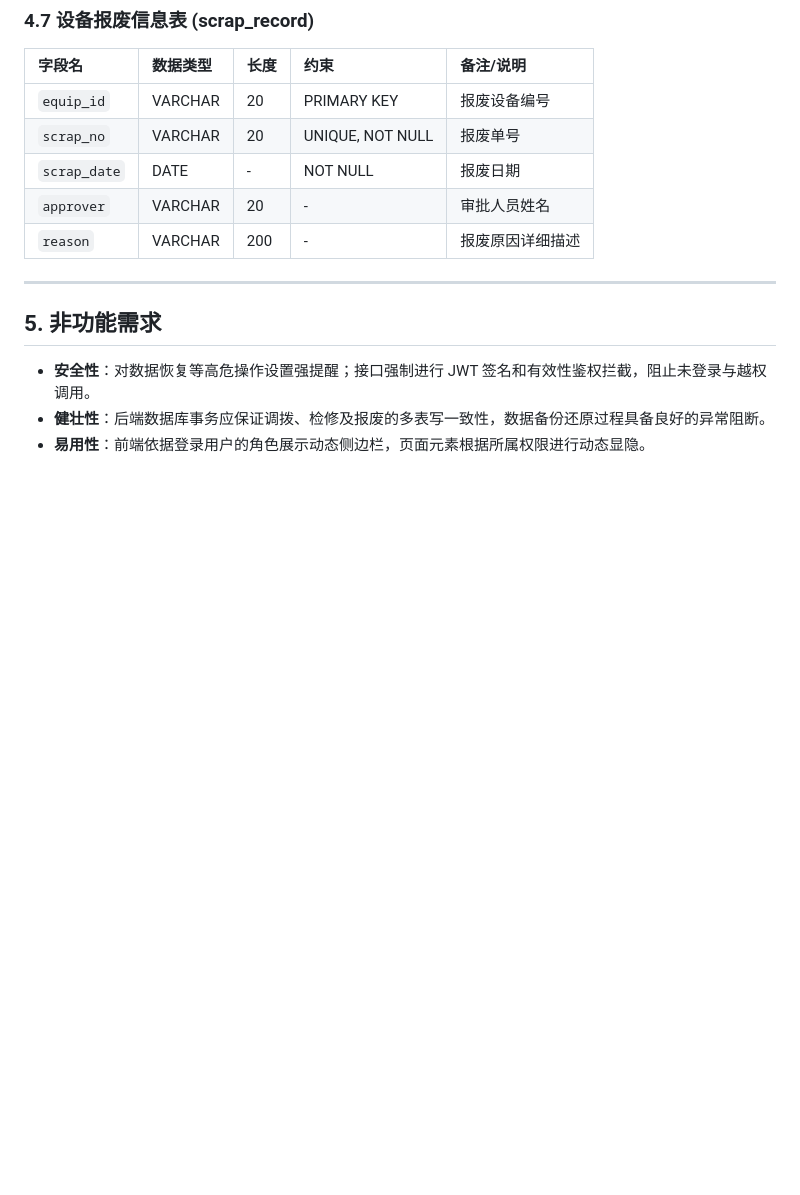
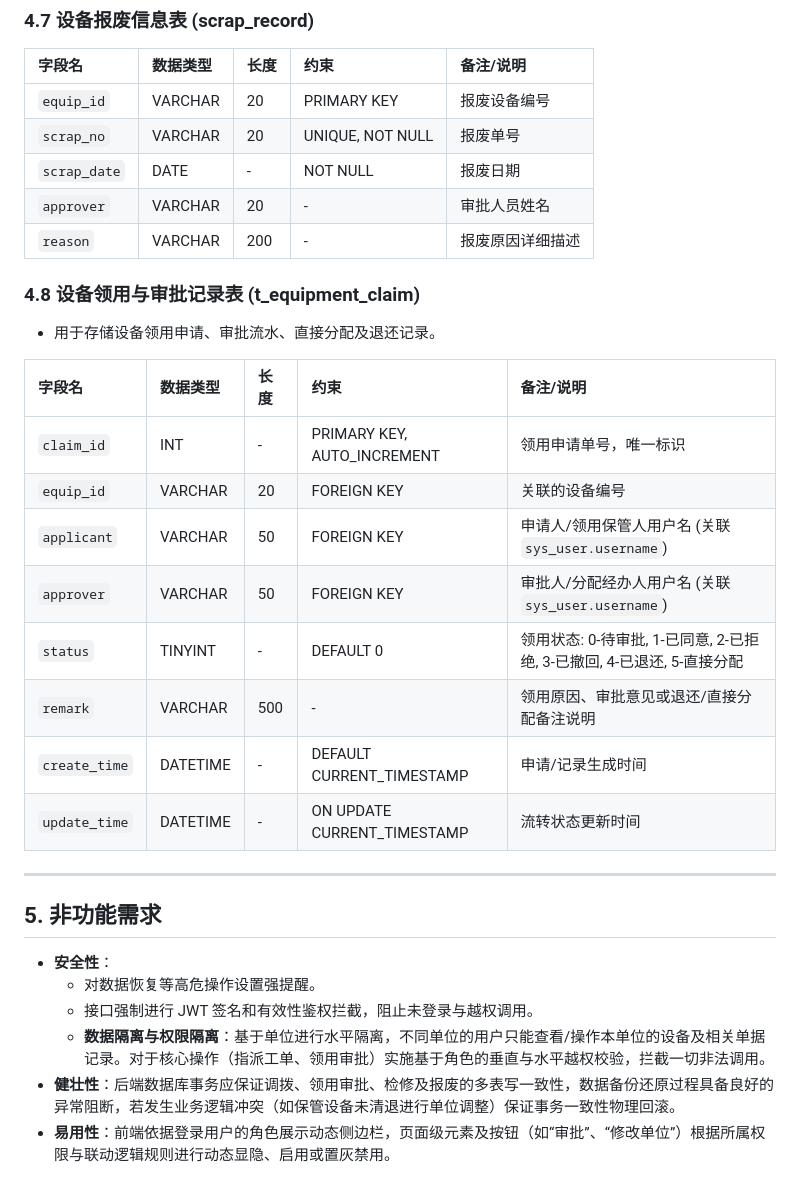
Before and after one commit to weiqiang612/equipment-management, a Markdown page: docs/1-requirements/requirements_analysis.md, the part around one of its changes. Rendered like a GitHub page; blank space fills up the shorter version.

Commit message:
docs: update requirements analysis with claim workflow and department constraints

```diff
--- a/docs/1-requirements/requirements_analysis.md
+++ b/docs/1-requirements/requirements_analysis.md
@@ -129,9 +139,26 @@
 | `approver` | VARCHAR | 20 | - | 审批人员姓名 |
 | `reason` | VARCHAR | 200 | - | 报废原因详细描述 |
 
+### 4.8 设备领用与审批记录表 (t_equipment_claim)
+*   用于存储设备领用申请、审批流水、直接分配及退还记录。
+
+| 字段名 | 数据类型 | 长度 | 约束 | 备注/说明 |
+| :--- | :--- | :--- | :--- | :--- |
+| `claim_id` | INT | - | PRIMARY KEY, AUTO_INCREMENT | 领用申请单号，唯一标识 |
+| `equip_id` | VARCHAR | 20 | FOREIGN KEY | 关联的设备编号 |
+| `applicant` | VARCHAR | 50 | FOREIGN KEY | 申请人/领用保管人用户名 (关联 `sys_user.username`) |
+| `approver` | VARCHAR | 50 | FOREIGN KEY | 审批人/分配经办人用户名 (关联 `sys_user.username`) |
+| `status` | TINYINT | - | DEFAULT 0 | 领用状态: 0-待审批, 1-已同意, 2-已拒绝, 3-已撤回, 4-已退还, 5-直接分配 |
+| `remark` | VARCHAR | 500 | - | 领用原因、审批意见或退还/直接分配备注说明 |
+| `create_time`| DATETIME | - | DEFAULT CURRENT_TIMESTAMP | 申请/记录生成时间 |
+| `update_time`| DATETIME | - | ON UPDATE CURRENT_TIMESTAMP | 流转状态更新时间 |
+
 ---
 
 ## 5. 非功能需求
-*   **安全性**：对数据恢复等高危操作设置强提醒；接口强制进行 JWT 签名和有效性鉴权拦截，阻止未登录与越权调用。
-*   **健壮性**：后端数据库事务应保证调拨、检修及报废的多表写一致性，数据备份还原过程具备良好的异常阻断。
-*   **易用性**：前端依据登录用户的角色展示动态侧边栏，页面元素根据所属权限进行动态显隐。
+*   **安全性**：
+    - 对数据恢复等高危操作设置强提醒。
+    - 接口强制进行 JWT 签名和有效性鉴权拦截，阻止未登录与越权调用。
+    - **数据隔离与权限隔离**：基于单位进行水平隔离，不同单位的用户只能查看/操作本单位的设备及相关单据记录。对于核心操作（指派工单、领用审批）实施基于角色的垂直与水平越权校验，拦截一切非法调用。
+*   **健壮性**：后端数据库事务应保证调拨、领用审批、检修及报废的多表写一致性，数据备份还原过程具备良好的异常阻断，若发生业务逻辑冲突（如保管设备未清退进行单位调整）保证事务一致性物理回滚。
+*   **易用性**：前端依据登录用户的角色展示动态侧边栏，页面级元素及按钮（如“审批”、“修改单位”）根据所属权限与联动逻辑规则进行动态显隐、启用或置灰禁用。
```
Also changed, not shown: other parts of docs/1-requirements/requirements_analysis.md (+16 -6 lines).
